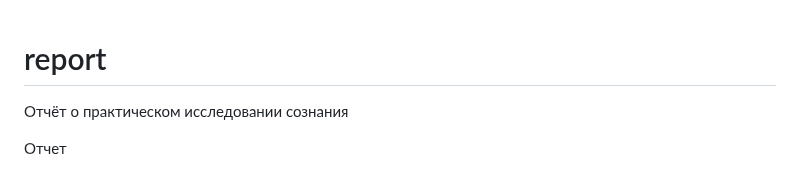
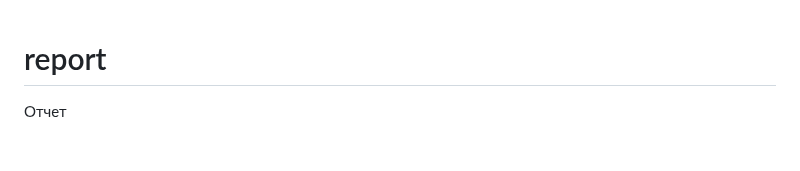
Before and after one commit to practice-report/report, a Markdown page: README.md, the part around one of its changes. GitHub-like rendering; blank space fills up the shorter version.

```diff
--- a/README.md
+++ b/README.md
@@ -1,6 +1,4 @@
 # report
-Отчёт о практическом исследовании сознания
-
 
 Отчет
 
```
Also changed, not shown: other parts of README.md (+2 -0 lines).
